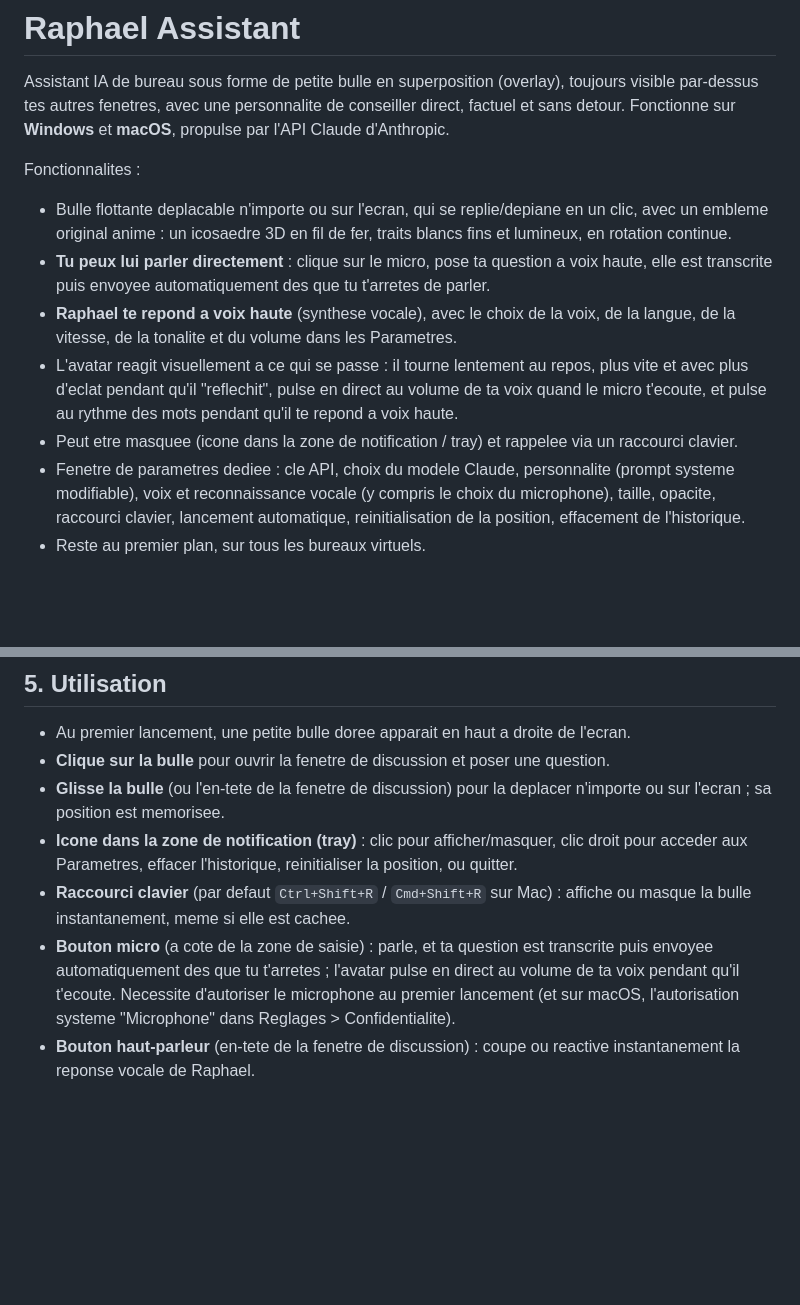
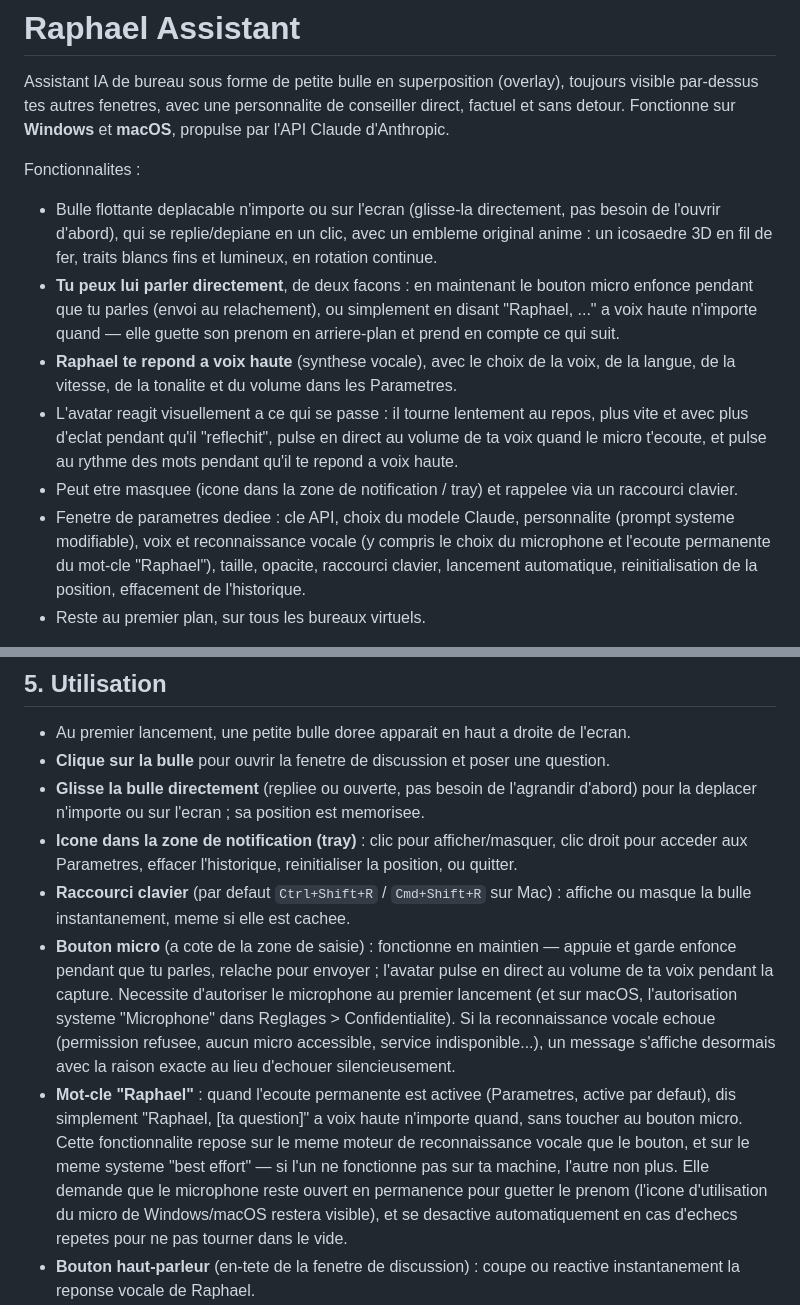
Before and after one commit to Nanashiia/raphael-assistant, a Markdown page: README.md, 2 parts joined by grey strips. Rendered like a GitHub page; blank space fills up the shorter version.

Commit message:
Revise README for clarity and feature updates
Updated the README to clarify features and usage instructions, including microphone functionality and project structure.

```diff
--- a/README.md
+++ b/README.md
@@ -4,11 +4,11 @@ Assistant IA de bureau sous forme de petite bulle en superposition (overlay), to
 
 Fonctionnalites :
 
-- Bulle flottante deplacable n'importe ou sur l'ecran, qui se replie/depiane en un clic, avec un embleme original anime : un icosaedre 3D en fil de fer, traits blancs fins et lumineux, en rotation continue.
-- **Tu peux lui parler directement** : clique sur le micro, pose ta question a voix haute, elle est transcrite puis envoyee automatiquement des que tu t'arretes de parler.
+- Bulle flottante deplacable n'importe ou sur l'ecran (glisse-la directement, pas besoin de l'ouvrir d'abord), qui se replie/depiane en un clic, avec un embleme original anime : un icosaedre 3D en fil de fer, traits blancs fins et lumineux, en rotation continue.
+- **Tu peux lui parler directement**, de deux facons : en maintenant le bouton micro enfonce pendant que tu parles (envoi au relachement), ou simplement en disant "Raphael, ..." a voix haute n'importe quand — elle guette son prenom en arriere-plan et prend en compte ce qui suit.
 - **Raphael te repond a voix haute** (synthese vocale), avec le choix de la voix, de la langue, de la vitesse, de la tonalite et du volume dans les Parametres.
 - L'avatar reagit visuellement a ce qui se passe : il tourne lentement au repos, plus vite et avec plus d'eclat pendant qu'il "reflechit", pulse en direct au volume de ta voix quand le micro t'ecoute, et pulse au rythme des mots pendant qu'il te repond a voix haute.
 - Peut etre masquee (icone dans la zone de notification / tray) et rappelee via un raccourci clavier.
-- Fenetre de parametres dediee : cle API, choix du modele Claude, personnalite (prompt systeme modifiable), voix et reconnaissance vocale (y compris le choix du microphone), taille, opacite, raccourci clavier, lancement automatique, reinitialisation de la position, effacement de l'historique.
+- Fenetre de parametres dediee : cle API, choix du modele Claude, personnalite (prompt systeme modifiable), voix et reconnaissance vocale (y compris le choix du microphone et l'ecoute permanente du mot-cle "Raphael"), taille, opacite, raccourci clavier, lancement automatique, reinitialisation de la position, effacement de l'historique.
 - Reste au premier plan, sur tous les bureaux virtuels.
 
@@ -88,10 +87,11 @@ Ces avertissements sont normaux pour une application non signee et n'empechent p
 
 - Au premier lancement, une petite bulle doree apparait en haut a droite de l'ecran.
 - **Clique sur la bulle** pour ouvrir la fenetre de discussion et poser une question.
-- **Glisse la bulle** (ou l'en-tete de la fenetre de discussion) pour la deplacer n'importe ou sur l'ecran ; sa position est memorisee.
+- **Glisse la bulle directement** (repliee ou ouverte, pas besoin de l'agrandir d'abord) pour la deplacer n'importe ou sur l'ecran ; sa position est memorisee.
 - **Icone dans la zone de notification (tray)** : clic pour afficher/masquer, clic droit pour acceder aux Parametres, effacer l'historique, reinitialiser la position, ou quitter.
 - **Raccourci clavier** (par defaut `Ctrl+Shift+R` / `Cmd+Shift+R` sur Mac) : affiche ou masque la bulle instantanement, meme si elle est cachee.
-- **Bouton micro** (a cote de la zone de saisie) : parle, et ta question est transcrite puis envoyee automatiquement des que tu t'arretes ; l'avatar pulse en direct au volume de ta voix pendant qu'il t'ecoute. Necessite d'autoriser le microphone au premier lancement (et sur macOS, l'autorisation systeme "Microphone" dans Reglages > Confidentialite).
+- **Bouton micro** (a cote de la zone de saisie) : fonctionne en maintien — appuie et garde enfonce pendant que tu parles, relache pour envoyer ; l'avatar pulse en direct au volume de ta voix pendant la capture. Necessite d'autoriser le microphone au premier lancement (et sur macOS, l'autorisation systeme "Microphone" dans Reglages > Confidentialite). Si la reconnaissance vocale echoue (permission refusee, aucun micro accessible, service indisponible...), un message s'affiche desormais avec la raison exacte au lieu d'echouer silencieusement.
+- **Mot-cle "Raphael"** : quand l'ecoute permanente est activee (Parametres, active par defaut), dis simplement "Raphael, [ta question]" a voix haute n'importe quand, sans toucher au bouton micro. Cette fonctionnalite repose sur le meme moteur de reconnaissance vocale que le bouton, et sur le meme systeme "best effort" — si l'un ne fonctionne pas sur ta machine, l'autre non plus. Elle demande que le microphone reste ouvert en permanence pour guetter le prenom (l'icone d'utilisation du micro de Windows/macOS restera visible), et se desactive automatiquement en cas d'echecs repetes pour ne pas tourner dans le vide.
 - **Bouton haut-parleur** (en-tete de la fenetre de discussion) : coupe ou reactive instantanement la reponse vocale de Raphael.
 - **Parametres** (roue dentee dans la fenetre de discussion, ou menu du tray) : cle API, modele Claude utilise, personnalite (le prompt systeme qui donne son style a Raphael), voix (activation, choix de la voix, langue, vitesse, tonalite, volume, bouton "Tester la voix", choix du microphone), taille de la bulle, opacite, raccourci clavier, lancement automatique au demarrage, reinitialisation de la position, effacement de la memoire de conversation.
 
```
Also changed, not shown: other parts of README.md (+13 -14 lines).
